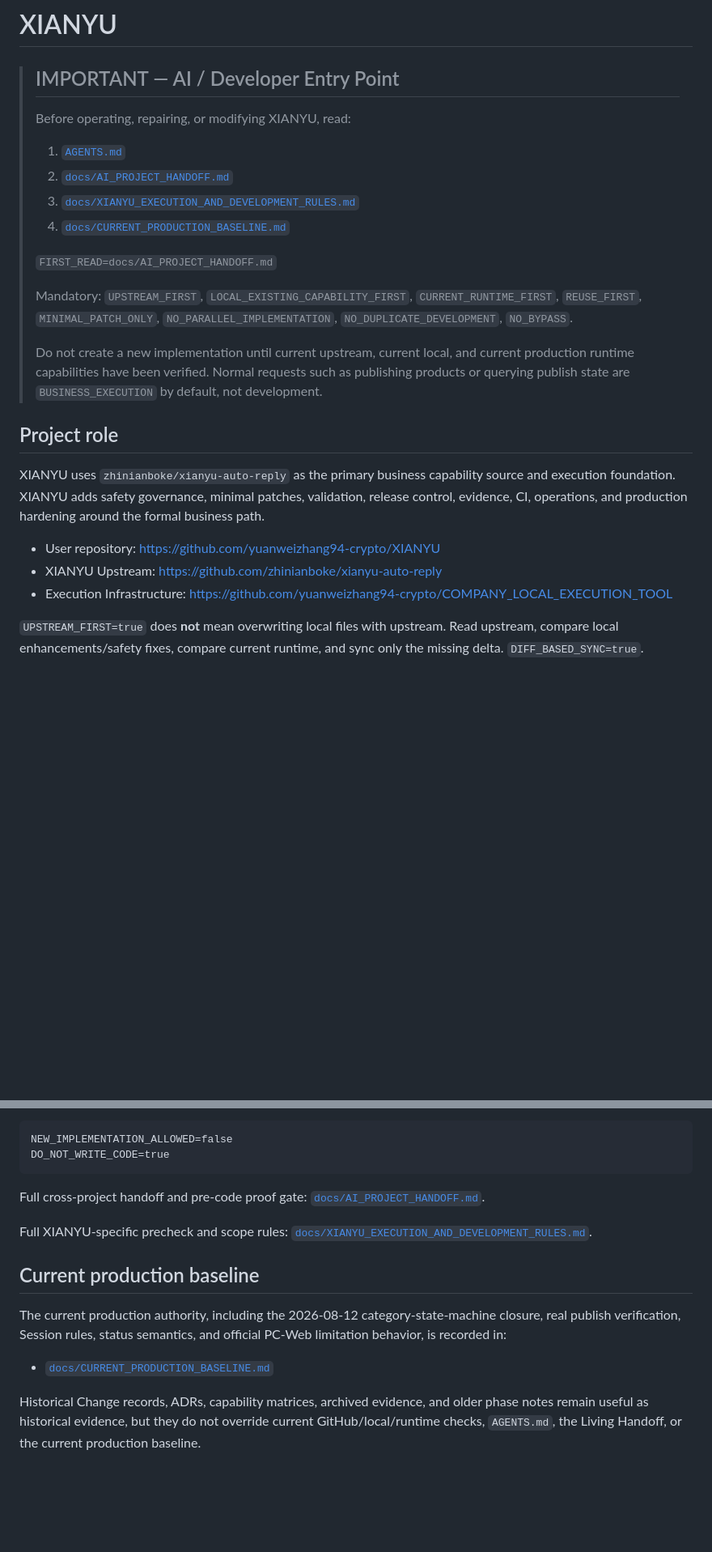
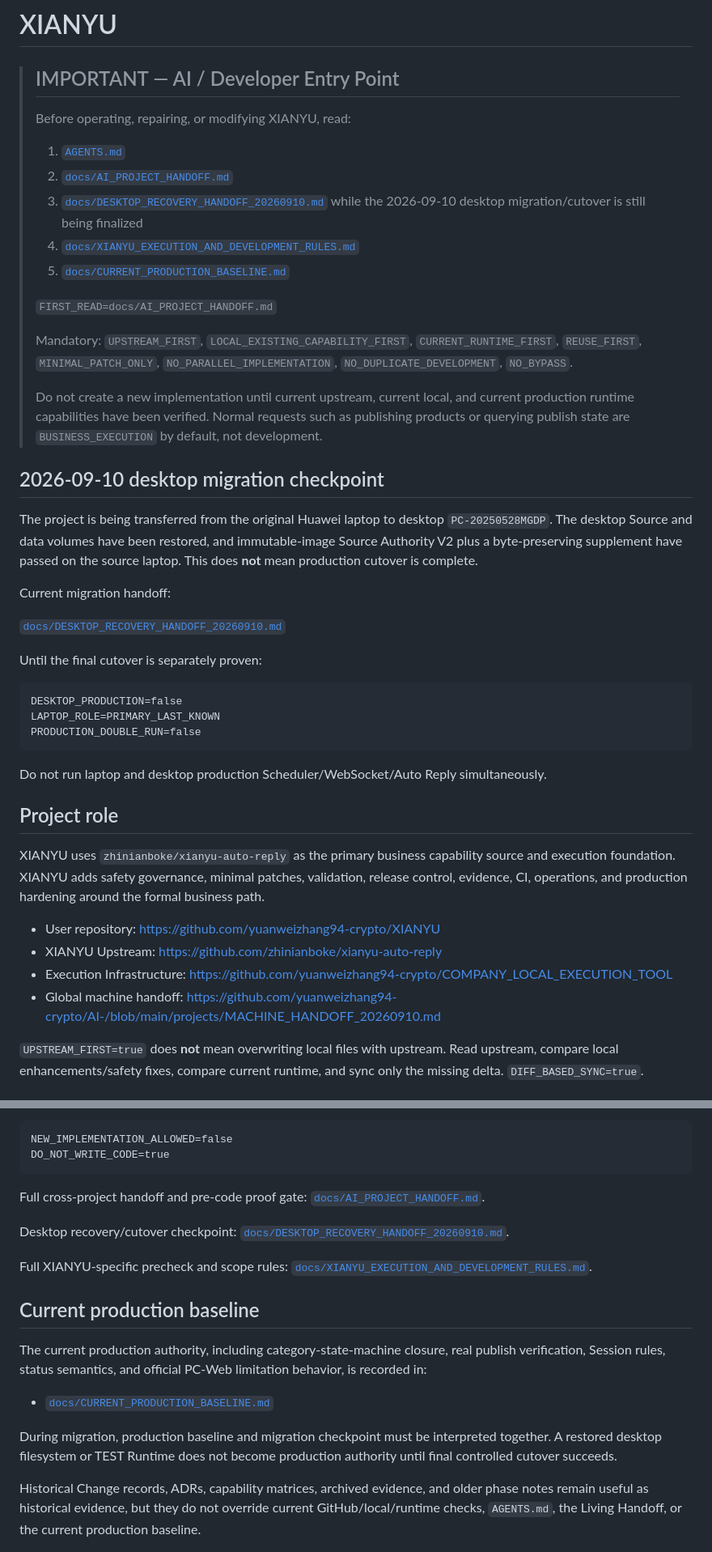
Before and after one commit to yuanweizhang94-crypto/XIANYU, a Markdown page: README.md, 2 parts joined by grey strips. Shown at 81% size. Rendered like a GitHub page; blank space fills up the shorter version.

Commit message:
docs: add desktop recovery handoff entrypoint

````diff
--- a/README.md
+++ b/README.md
@@ -6,14 +6,33 @@
 >
 > 1. [`AGENTS.md`](AGENTS.md)
 > 2. [`docs/AI_PROJECT_HANDOFF.md`](docs/AI_PROJECT_HANDOFF.md)
-> 3. [`docs/XIANYU_EXECUTION_AND_DEVELOPMENT_RULES.md`](docs/XIANYU_EXECUTION_AND_DEVELOPMENT_RULES.md)
-> 4. [`docs/CURRENT_PRODUCTION_BASELINE.md`](docs/CURRENT_PRODUCTION_BASELINE.md)
+> 3. [`docs/DESKTOP_RECOVERY_HANDOFF_20260910.md`](docs/DESKTOP_RECOVERY_HANDOFF_20260910.md) while the 2026-09-10 desktop migration/cutover is still being finalized
+> 4. [`docs/XIANYU_EXECUTION_AND_DEVELOPMENT_RULES.md`](docs/XIANYU_EXECUTION_AND_DEVELOPMENT_RULES.md)
+> 5. [`docs/CURRENT_PRODUCTION_BASELINE.md`](docs/CURRENT_PRODUCTION_BASELINE.md)
 >
 > `FIRST_READ=docs/AI_PROJECT_HANDOFF.md`
 >
 > Mandatory: `UPSTREAM_FIRST`, `LOCAL_EXISTING_CAPABILITY_FIRST`, `CURRENT_RUNTIME_FIRST`, `REUSE_FIRST`, `MINIMAL_PATCH_ONLY`, `NO_PARALLEL_IMPLEMENTATION`, `NO_DUPLICATE_DEVELOPMENT`, `NO_BYPASS`.
 >
 > Do not create a new implementation until current upstream, current local, and current production runtime capabilities have been verified. Normal requests such as publishing products or querying publish state are `BUSINESS_EXECUTION` by default, not development.
+
+## 2026-09-10 desktop migration checkpoint
+
+The project is being transferred from the original Huawei laptop to desktop `PC-20250528MGDP`. The desktop Source and data volumes have been restored, and immutable-image Source Authority V2 plus a byte-preserving supplement have passed on the source laptop. This does **not** mean production cutover is complete.
+
+Current migration handoff:
+
+[`docs/DESKTOP_RECOVERY_HANDOFF_20260910.md`](docs/DESKTOP_RECOVERY_HANDOFF_20260910.md)
+
+Until the final cutover is separately proven:
+
+```text
+DESKTOP_PRODUCTION=false
+LAPTOP_ROLE=PRIMARY_LAST_KNOWN
+PRODUCTION_DOUBLE_RUN=false
+```
+
+Do not run laptop and desktop production Scheduler/WebSocket/Auto Reply simultaneously.
 
 ## Project role
 
@@ -22,6 +41,7 @@ XIANYU uses `zhinianboke/xianyu-auto-reply` as the primary business capability s
 - User repository: https://github.com/yuanweizhang94-crypto/XIANYU
 - XIANYU Upstream: https://github.com/zhinianboke/xianyu-auto-reply
 - Execution Infrastructure: https://github.com/yuanweizhang94-crypto/COMPANY_LOCAL_EXECUTION_TOOL
+- Global machine handoff: https://github.com/yuanweizhang94-crypto/AI-/blob/main/projects/MACHINE_HANDOFF_20260910.md
 
 `UPSTREAM_FIRST=true` does **not** mean overwriting local files with upstream. Read upstream, compare local enhancements/safety fixes, compare current runtime, and sync only the missing delta. `DIFF_BASED_SYNC=true`.
 
@@ -66,13 +86,17 @@ DO_NOT_WRITE_CODE=true
 
 Full cross-project handoff and pre-code proof gate: [`docs/AI_PROJECT_HANDOFF.md`](docs/AI_PROJECT_HANDOFF.md).
 
+Desktop recovery/cutover checkpoint: [`docs/DESKTOP_RECOVERY_HANDOFF_20260910.md`](docs/DESKTOP_RECOVERY_HANDOFF_20260910.md).
+
 Full XIANYU-specific precheck and scope rules: [`docs/XIANYU_EXECUTION_AND_DEVELOPMENT_RULES.md`](docs/XIANYU_EXECUTION_AND_DEVELOPMENT_RULES.md).
 
 ## Current production baseline
 
-The current production authority, including the 2026-08-12 category-state-machine closure, real publish verification, Session rules, status semantics, and official PC-Web limitation behavior, is recorded in:
+The current production authority, including category-state-machine closure, real publish verification, Session rules, status semantics, and official PC-Web limitation behavior, is recorded in:
 
 - [`docs/CURRENT_PRODUCTION_BASELINE.md`](docs/CURRENT_PRODUCTION_BASELINE.md)
+
+During migration, production baseline and migration checkpoint must be interpreted together. A restored desktop filesystem or TEST Runtime does not become production authority until final controlled cutover succeeds.
 
 Historical Change records, ADRs, capability matrices, archived evidence, and older phase notes remain useful as historical evidence, but they do not override current GitHub/local/runtime checks, `AGENTS.md`, the Living Handoff, or the current production baseline.
 
````
Also changed, not shown: other parts of README.md (+2 -1 lines).
